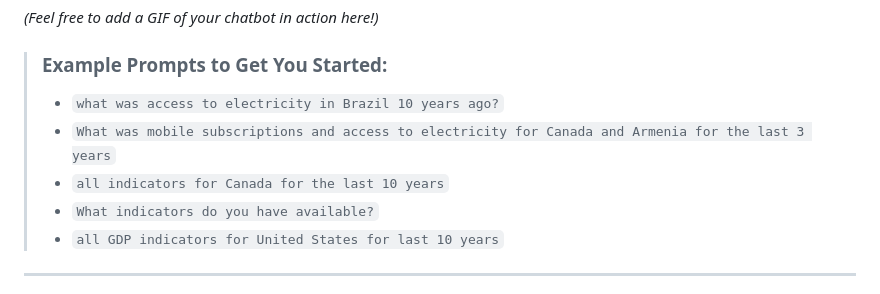
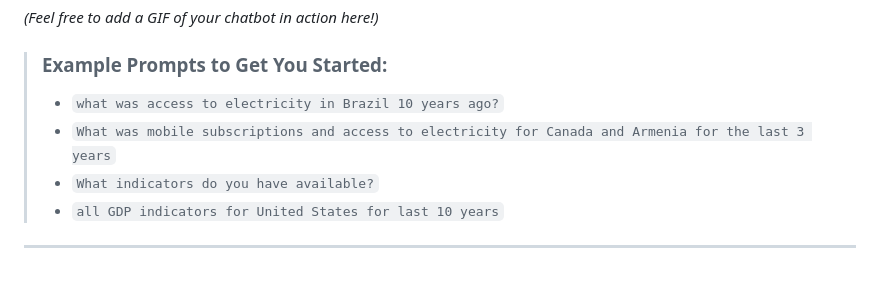
Before and after one commit to boris-korotkov/WorldBank-Chat-Agent, a Markdown page: README.md, the part around the change. Rendered like a GitHub page.

Commit message:
update command examples list

```diff
--- a/README.md
+++ b/README.md
@@ -18,7 +18,6 @@ Seeing is believing! The chatbot is live and ready for you to try.
 >
 > *   `what was access to electricity in Brazil 10 years ago?`
 > *   `What was mobile subscriptions and access to electricity for Canada and Armenia for the last 3 years`
-> *   `all indicators for Canada for the last 10 years`
 > *   `What indicators do you have available?`
 > *   `all GDP indicators for United States for last 10 years`
 
```
